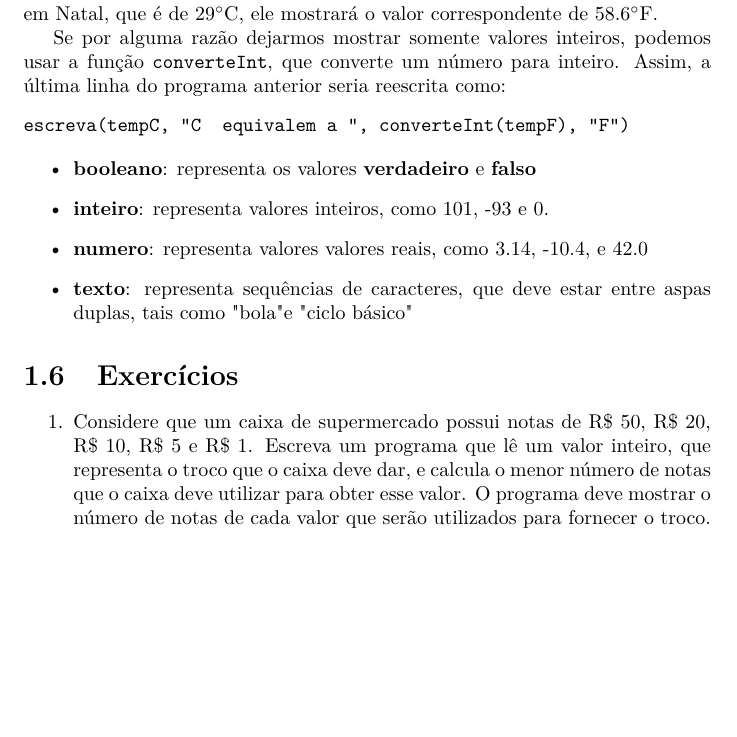
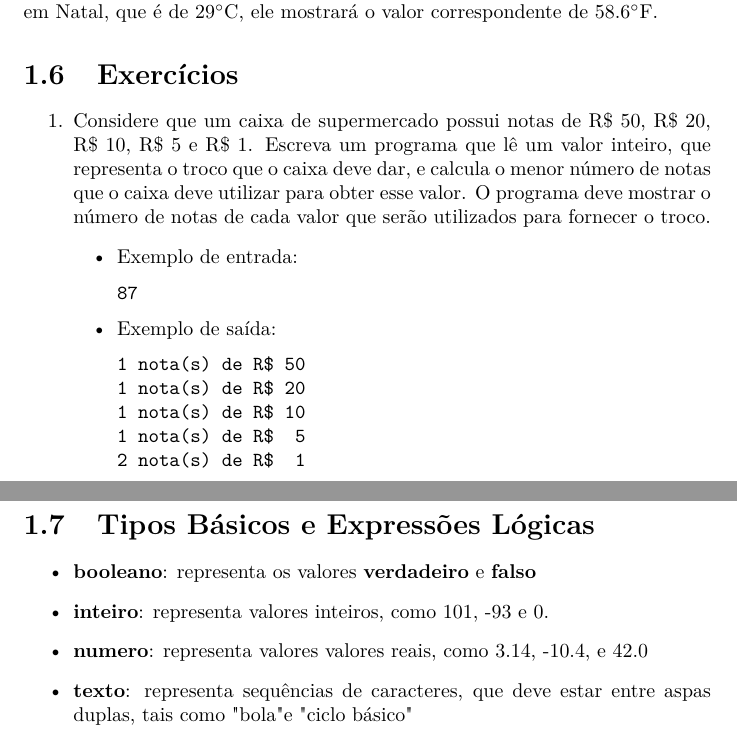
Before and after one commit to sqmedeiros/portugol, a LaTeX thesis (doc/apostila.tex): part of page 8 of 13 before the commit and two parts of pages 8 and 9 of 13 after it, the two joined at a grey line, cut so that both start at the same text, the shorter picture padded with empty space. Compiled offline with pdfLaTeX.

Commit message:
Atualizando o exemplo de variáveis

```diff
--- a/doc/apostila.tex
+++ b/doc/apostila.tex
@@ -367,12 +367,39 @@ Por fim, na linha 10, imprimimos o valor da temperatura nas duas escalas.
 Se fornecermos como entrada do programa a temperatura prevista para hoje em Natal,
 que é de 29\degree C, ele mostrará o valor correspondente de 58.6\degree F.
 
-Se por alguma razão dejarmos mostrar somente valores inteiros, podemos usar a função
-\texttt{converteInt}, que converte um número para inteiro. Assim, a última linha do
-programa anterior seria reescrita como:
+
+\section{Exercícios}
+
+\begin{enumerate}
+
+\item Considere que um caixa de supermercado possui notas de R\$ 50,
+R\$ 20, R\$ 10, R\$ 5 e R\$ 1. Escreva um programa que lê um valor
+inteiro, que representa o troco que o caixa deve dar, e calcula o
+menor número de notas que o caixa deve utilizar para obter esse valor.
+O programa deve mostrar o número de notas de cada valor que serão
+utilizados para fornecer o troco.
+\begin{itemize}
+	\item Exemplo de entrada:
 \begin{verbatim}
-escreva(tempC, "C  equivalem a ", converteInt(tempF), "F")
+87
 \end{verbatim}
+	\item Exemplo de saída:
+\begin{verbatim}
+1 nota(s) de R$ 50
+1 nota(s) de R$ 20
+1 nota(s) de R$ 10
+1 nota(s) de R$  5
+2 nota(s) de R$  1
+\end{verbatim}
+\end{itemize}
+
+\end{enumerate}
+
+
+
+\section{Tipos Básicos e Expressões Lógicas}
+
+
 
 \begin{itemize}
 	\item \textbf{booleano}: representa os valores \textbf{verdadeiro} e \textbf{falso}
@@ -389,13 +416,4 @@ escreva(tempC, "C  equivalem a ", converteInt(tempF), "F")
 % TODO: falar da função de conversão entre inteiros e reais
 
 
-\section{Exercícios}
 
-\begin{enumerate}
-
-\item Considere que um caixa de supermercado possui notas de R\$ 50,
-R\$ 20, R\$ 10, R\$ 5 e R\$ 1. Escreva um programa que lê um valor
-inteiro, que representa o troco que o caixa deve dar, e calcula o
-menor número de notas que o caixa deve utilizar para obter esse valor.
-O programa deve mostrar o número de notas de cada valor que serão
-utilizados para fornecer o troco.
```
Also changed, not shown: doc/apostila.tex (7 more changed lines), 2 other files.
